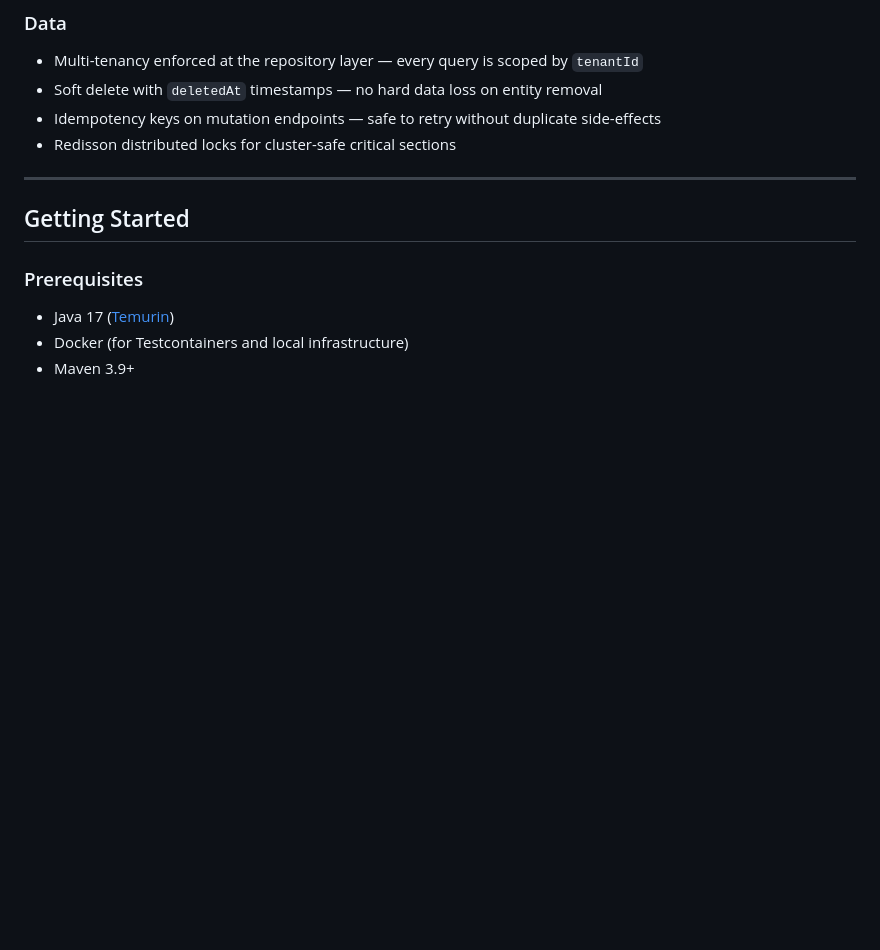
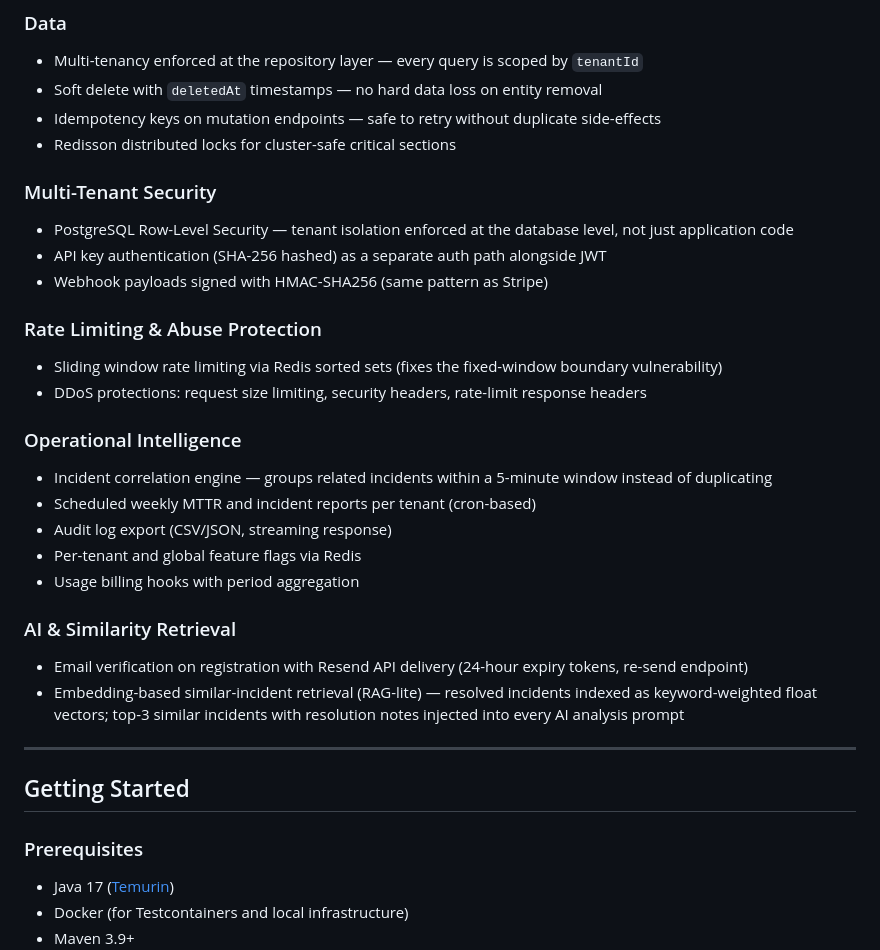
Before and after one commit to akhilleusn/aetherops, a Markdown page: README.md, the part around one of its changes. Drawn GitHub-style; blank space fills up the shorter version.

```diff
--- a/README.md
+++ b/README.md
@@ -128,6 +130,26 @@ flowchart TD
 - Idempotency keys on mutation endpoints — safe to retry without duplicate side-effects
 - Redisson distributed locks for cluster-safe critical sections
 
+### Multi-Tenant Security
+- PostgreSQL Row-Level Security — tenant isolation enforced at the database level, not just application code
+- API key authentication (SHA-256 hashed) as a separate auth path alongside JWT
+- Webhook payloads signed with HMAC-SHA256 (same pattern as Stripe)
+
+### Rate Limiting & Abuse Protection
+- Sliding window rate limiting via Redis sorted sets (fixes the fixed-window boundary vulnerability)
+- DDoS protections: request size limiting, security headers, rate-limit response headers
+
+### Operational Intelligence
+- Incident correlation engine — groups related incidents within a 5-minute window instead of duplicating
+- Scheduled weekly MTTR and incident reports per tenant (cron-based)
+- Audit log export (CSV/JSON, streaming response)
+- Per-tenant and global feature flags via Redis
+- Usage billing hooks with period aggregation
+
+### AI & Similarity Retrieval
+- Email verification on registration with Resend API delivery (24-hour expiry tokens, re-send endpoint)
+- Embedding-based similar-incident retrieval (RAG-lite) — resolved incidents indexed as keyword-weighted float vectors; top-3 similar incidents with resolution notes injected into every AI analysis prompt
+
 ---
 
 ## Getting Started
```
Also changed, not shown: other parts of README.md (+29 -43 lines).
